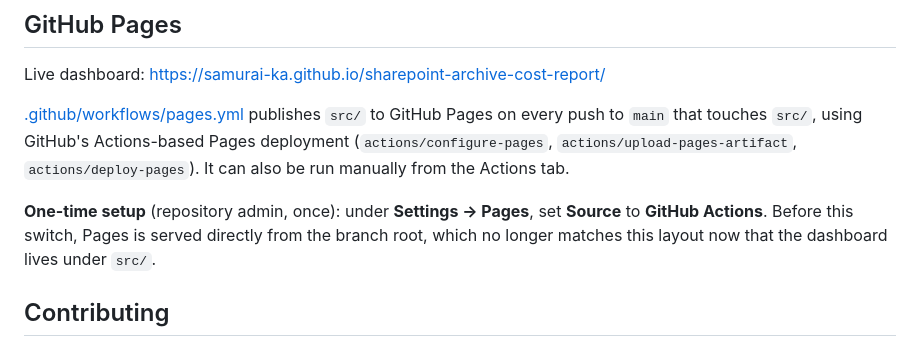
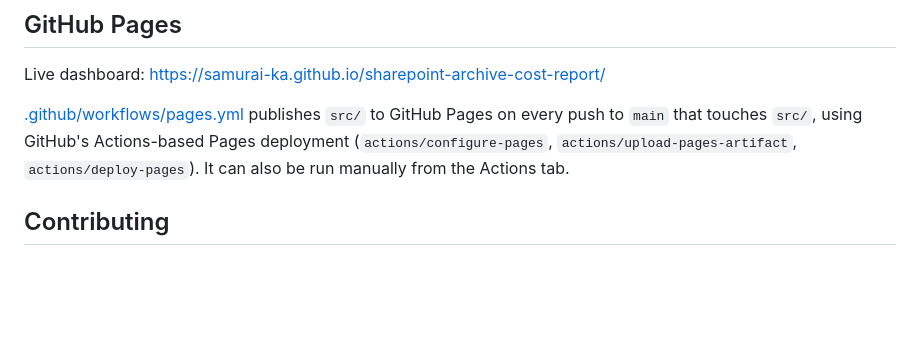
Before and after one commit to samurai-ka/sharepoint-archive-cost-report, a Markdown page: README.md, the part around the change. GitHub-like rendering; blank space fills up the shorter version.

```diff
--- a/README.md
+++ b/README.md
@@ -45,10 +45,6 @@ push to `main` that touches `src/`, using GitHub's Actions-based Pages deploymen
 (`actions/configure-pages`, `actions/upload-pages-artifact`, `actions/deploy-pages`). It can also be
 run manually from the Actions tab.
 
-**One-time setup** (repository admin, once): under **Settings → Pages**, set **Source** to
-**GitHub Actions**. Before this switch, Pages is served directly from the branch root, which no
-longer matches this layout now that the dashboard lives under `src/`.
-
 ## Contributing
 
 Keep changes focused, deterministic, and compatible with the single-file dashboard approach. Do not add secrets, tenant identifiers, tokens, or API keys.
```
Also changed, not shown: CLAUDE.md (added, +29 -0 lines).
